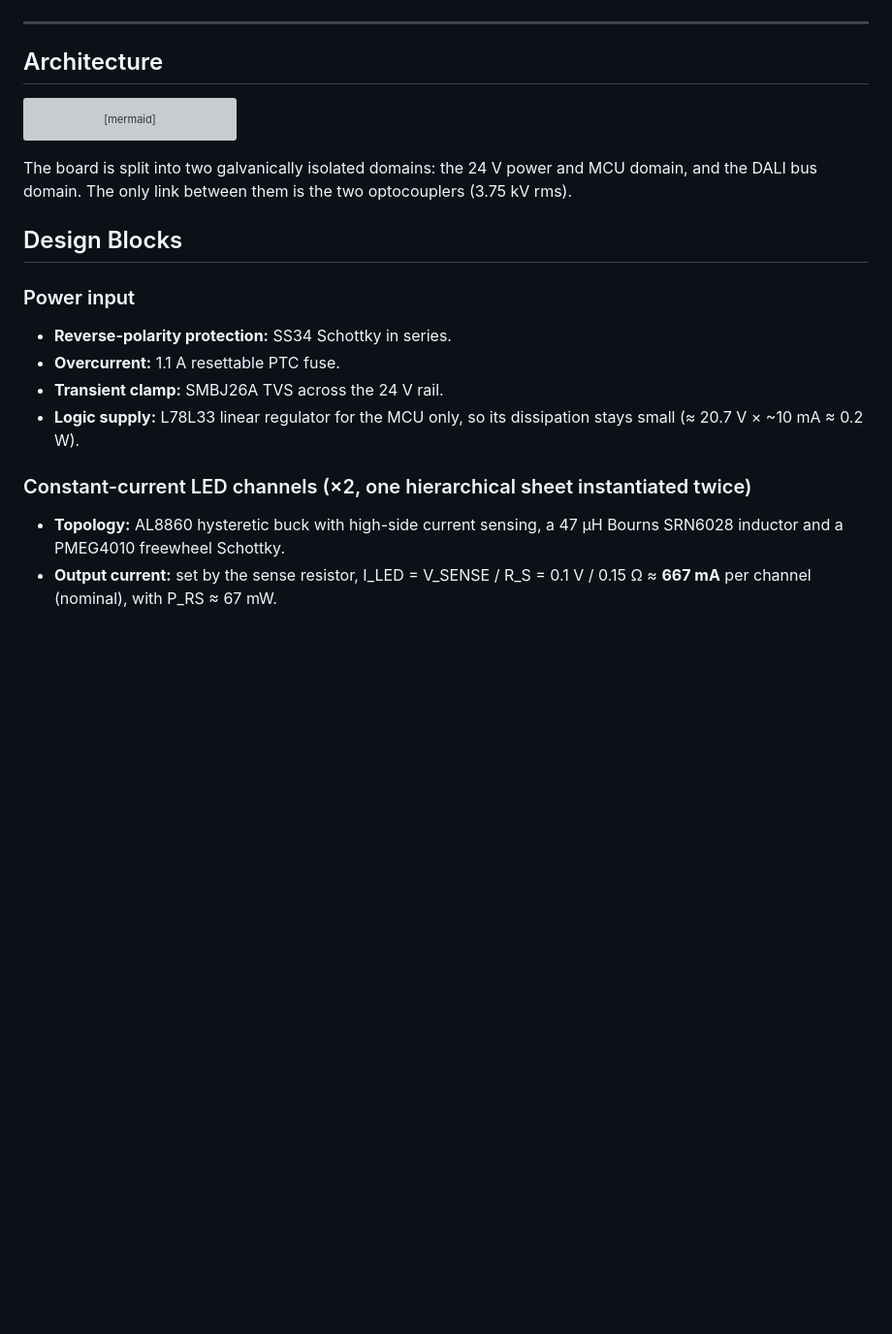
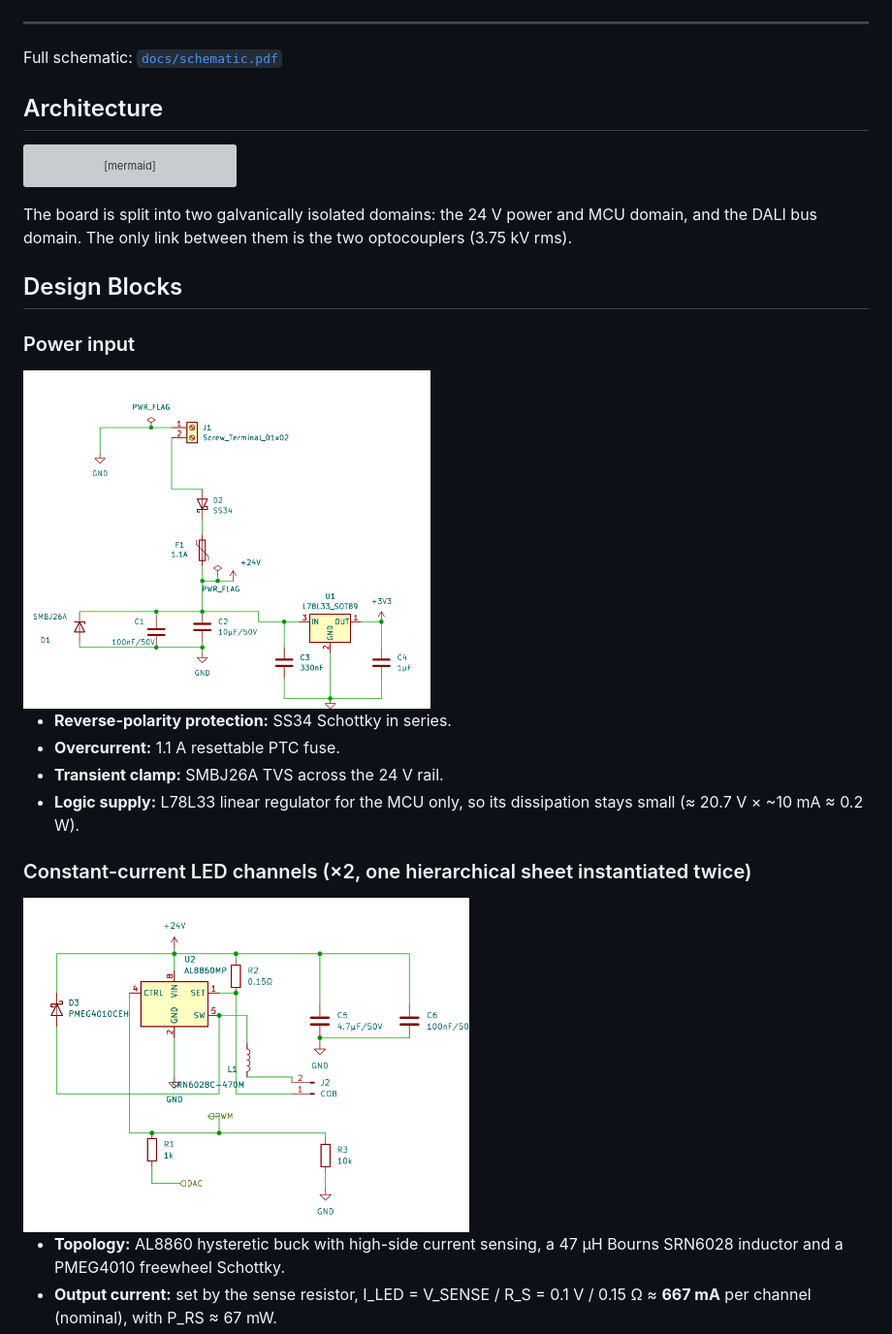
Before and after one commit to asafdabush/TW-DALI-LED-Module, a Markdown page: README.md, the part around one of its changes. Shown at 97% size. Rendered like a GitHub page; pictures changed too: docs/sch_led_channel.png (added), docs/sch_power.png (added); blank space fills up the shorter version; grey boxes are pictures that could not be loaded.

Commit message:
Add full schematic PDF and per-block schematic images
Co-Authored-By: Claude Opus 5.5 <noreply@anthropic.com>
Claude-Session: https://claude.ai/code/session_01QymPxEjHMLFuLQ55uVwC7f

```diff
--- a/README.md
+++ b/README.md
@@ -11,6 +11,8 @@ Personal hardware project, designed end to end in KiCad 9.
 </p>
 
 ---
+
+Full schematic: [`docs/schematic.pdf`](docs/schematic.pdf)
 
 ## Architecture
 
@@ -34,12 +36,18 @@ The board is split into two galvanically isolated domains: the 24 V power and MC
 ## Design Blocks
 
 ### Power input
+
+<img src="docs/sch_power.png" width="420">
+
 - **Reverse-polarity protection:** SS34 Schottky in series.
 - **Overcurrent:** 1.1 A resettable PTC fuse.
 - **Transient clamp:** SMBJ26A TVS across the 24 V rail.
 - **Logic supply:** L78L33 linear regulator for the MCU only, so its dissipation stays small (≈ 20.7 V × ~10 mA ≈ 0.2 W).
 
 ### Constant-current LED channels (×2, one hierarchical sheet instantiated twice)
+
+<img src="docs/sch_led_channel.png" width="460">
+
 - **Topology:** AL8860 hysteretic buck with high-side current sensing, a 47 µH Bourns SRN6028 inductor and a PMEG4010 freewheel Schottky.
 - **Output current:** set by the sense resistor, I_LED = V_SENSE / R_S = 0.1 V / 0.15 Ω ≈ **667 mA** per channel (nominal), with P_RS ≈ 67 mW.
 - **Dimming:** the CTRL pin accepts either timer PWM directly, or an analog level from the MCU DAC through 1 kΩ. Firmware keeps whichever source is unused in high impedance. A 10 kΩ pull-down holds the LEDs off while the MCU is in reset.
```
Also changed, not shown: other parts of README.md (+8 -1 lines), docs/sch_dali.png (added), docs/sch_mcu.png (added), 1 other file.
